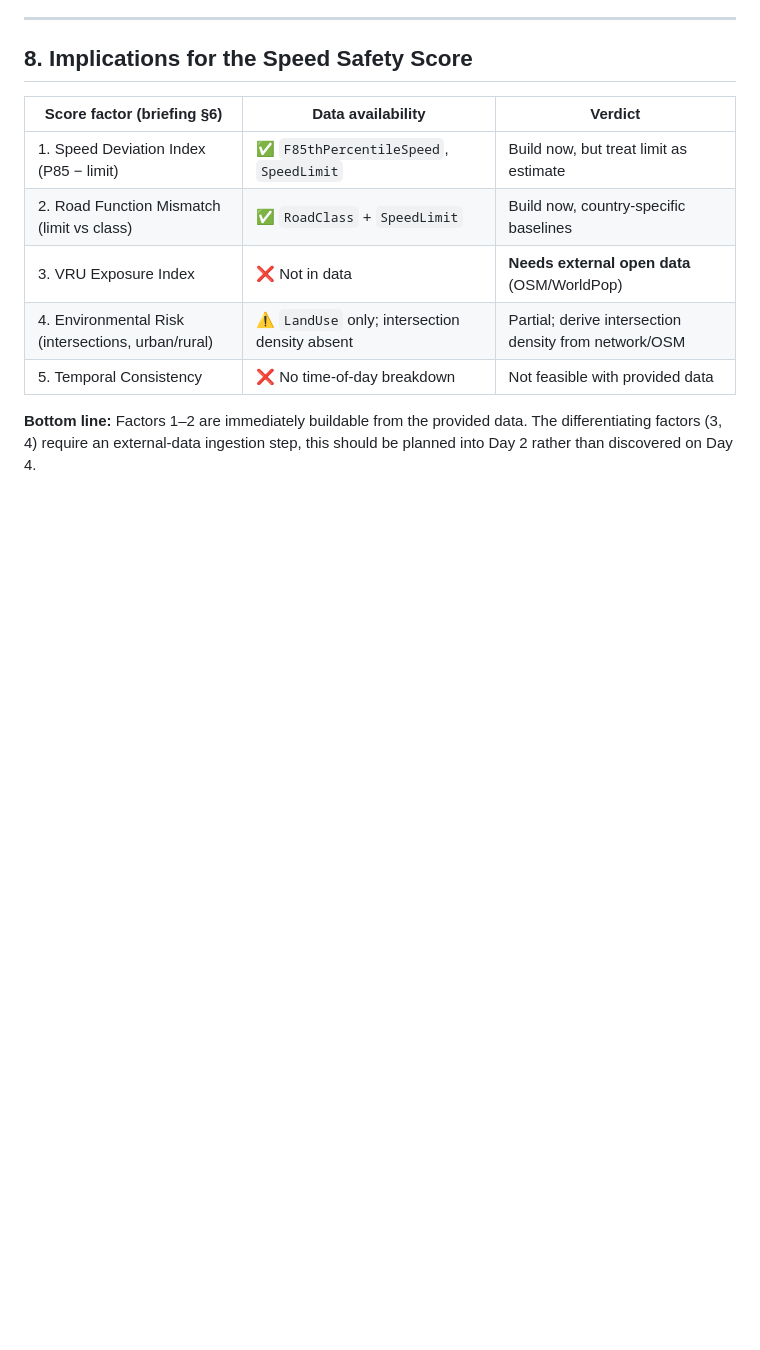
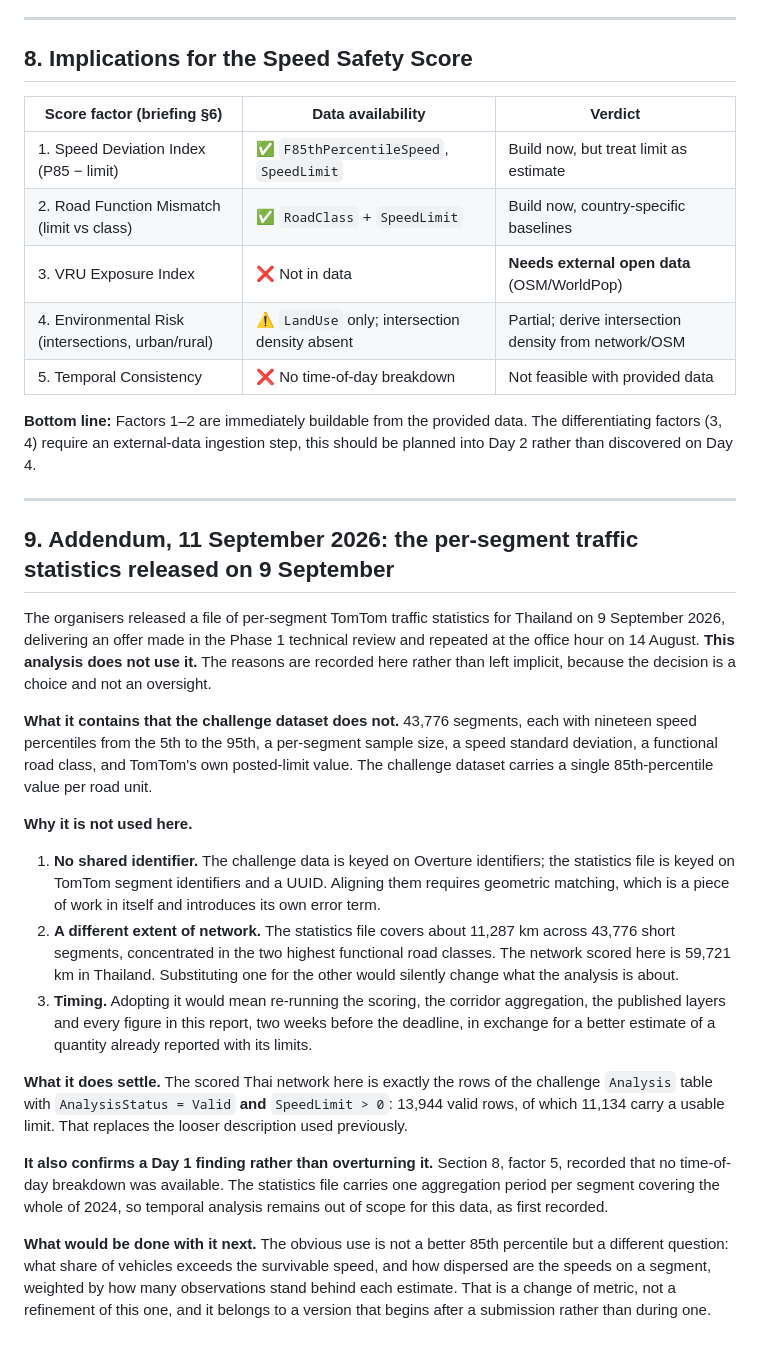
Before and after one commit to hildahanyuwang/speedtruth, a Markdown page: DATA_INVENTORY.md, the part around the change. Drawn GitHub-style; blank space fills up the shorter version.

Commit message:
Record why the per-segment traffic statistics released on 9 September are not used
The organisers released a file of per-segment TomTom traffic statistics for
Thailand on 9 September, delivering an offer made in the Phase 1 review. This
analysis does not use it, and a reader is entitled to know whether that is a
decision or an oversight.

DATA_INVENTORY.md gains a section 9 that says which of the two it is: what the
file contains that the challenge dataset does not, the three reasons it is not
used, the one question it does settle, and what a later version would do with
it.

The substantive finding is that it is not the upstream of this network. It
covers 43,776 segments over roughly 11,287 km; the Thai network scored here is
59,721 km. It cannot be cited as evidence that the whole network was checked
against source data.

```diff
--- a/DATA_INVENTORY.md
+++ b/DATA_INVENTORY.md
@@ -115,3 +115,48 @@ The only VRU-adjacent provided dataset is the **helmet-wearing survey xlsx** (ag
 | 5. Temporal Consistency | ❌ No time-of-day breakdown | Not feasible with provided data |
 
 **Bottom line:** Factors 1–2 are immediately buildable from the provided data. The differentiating factors (3, 4) require an external-data ingestion step, this should be planned into Day 2 rather than discovered on Day 4.
+
+---
+
+## 9. Addendum, 11 September 2026: the per-segment traffic statistics released on 9 September
+
+The organisers released a file of per-segment TomTom traffic statistics for Thailand on
+9 September 2026, delivering an offer made in the Phase 1 technical review and repeated
+at the office hour on 14 August. **This analysis does not use it.** The reasons are
+recorded here rather than left implicit, because the decision is a choice and not an
+oversight.
+
+**What it contains that the challenge dataset does not.** 43,776 segments, each with
+nineteen speed percentiles from the 5th to the 95th, a per-segment sample size, a speed
+standard deviation, a functional road class, and TomTom's own posted-limit value. The
+challenge dataset carries a single 85th-percentile value per road unit.
+
+**Why it is not used here.**
+
+1. **No shared identifier.** The challenge data is keyed on Overture identifiers; the
+   statistics file is keyed on TomTom segment identifiers and a UUID. Aligning them
+   requires geometric matching, which is a piece of work in itself and introduces its own
+   error term.
+2. **A different extent of network.** The statistics file covers about 11,287 km across
+   43,776 short segments, concentrated in the two highest functional road classes. The
+   network scored here is 59,721 km in Thailand. Substituting one for the other would
+   silently change what the analysis is about.
+3. **Timing.** Adopting it would mean re-running the scoring, the corridor aggregation,
+   the published layers and every figure in this report, two weeks before the deadline,
+   in exchange for a better estimate of a quantity already reported with its limits.
+
+**What it does settle.** The scored Thai network here is exactly the rows of the
+challenge `Analysis` table with `AnalysisStatus = Valid` **and** `SpeedLimit > 0`: 13,944
+valid rows, of which 11,134 carry a usable limit. That replaces the looser description
+used previously.
+
+**It also confirms a Day 1 finding rather than overturning it.** Section 8, factor 5,
+recorded that no time-of-day breakdown was available. The statistics file carries one
+aggregation period per segment covering the whole of 2024, so temporal analysis remains
+out of scope for this data, as first recorded.
+
+**What would be done with it next.** The obvious use is not a better 85th percentile but
+a different question: what share of vehicles exceeds the survivable speed, and how
+dispersed are the speeds on a segment, weighted by how many observations stand behind
+each estimate. That is a change of metric, not a refinement of this one, and it belongs
+to a version that begins after a submission rather than during one.
```
